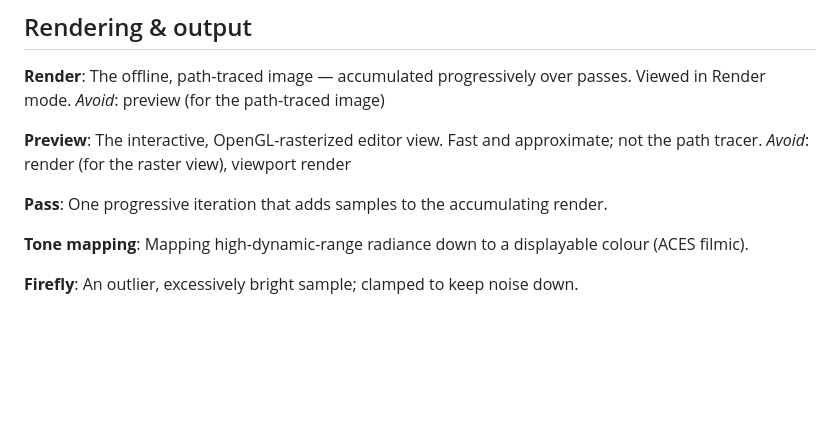
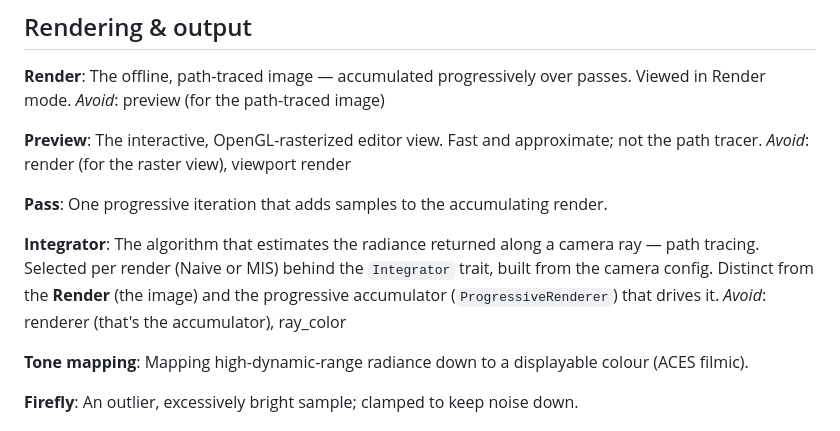
Before and after one commit to KarlRombauts/raytracer-in-a-weekend, a Markdown page: CONTEXT.md, the part around the change. Rendered like a GitHub page; blank space fills up the shorter version.

Commit message:
docs: add Integrator to the domain glossary

```diff
--- a/CONTEXT.md
+++ b/CONTEXT.md
@@ -134,6 +134,10 @@ _Avoid_: render (for the raster view), viewport render
 **Pass**:
 One progressive iteration that adds samples to the accumulating render.
 
+**Integrator**:
+The algorithm that estimates the radiance returned along a camera ray — path tracing. Selected per render (Naive or MIS) behind the `Integrator` trait, built from the camera config. Distinct from the **Render** (the image) and the progressive accumulator (`ProgressiveRenderer`) that drives it.
+_Avoid_: renderer (that's the accumulator), ray_color
+
 **Tone mapping**:
 Mapping high-dynamic-range radiance down to a displayable colour (ACES filmic).
 
```
